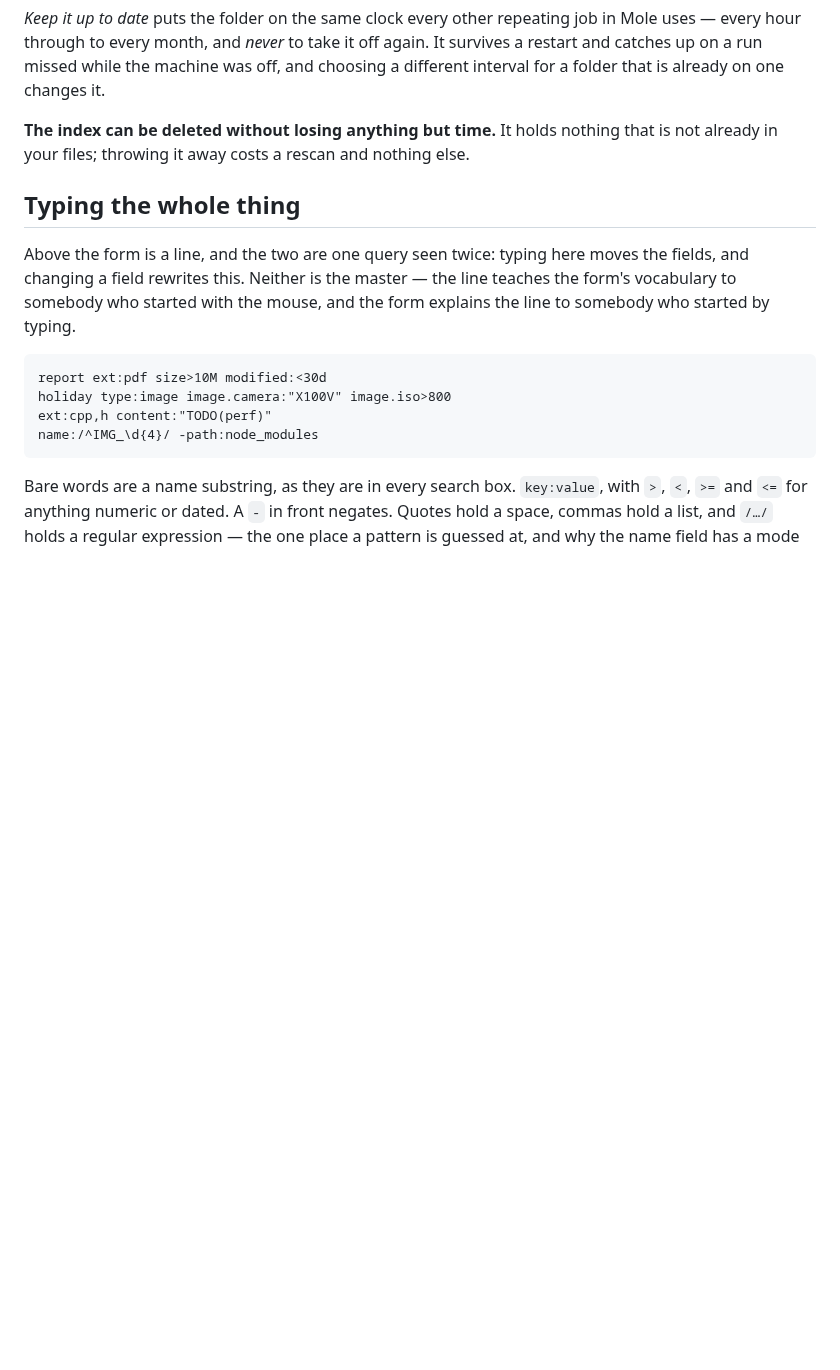
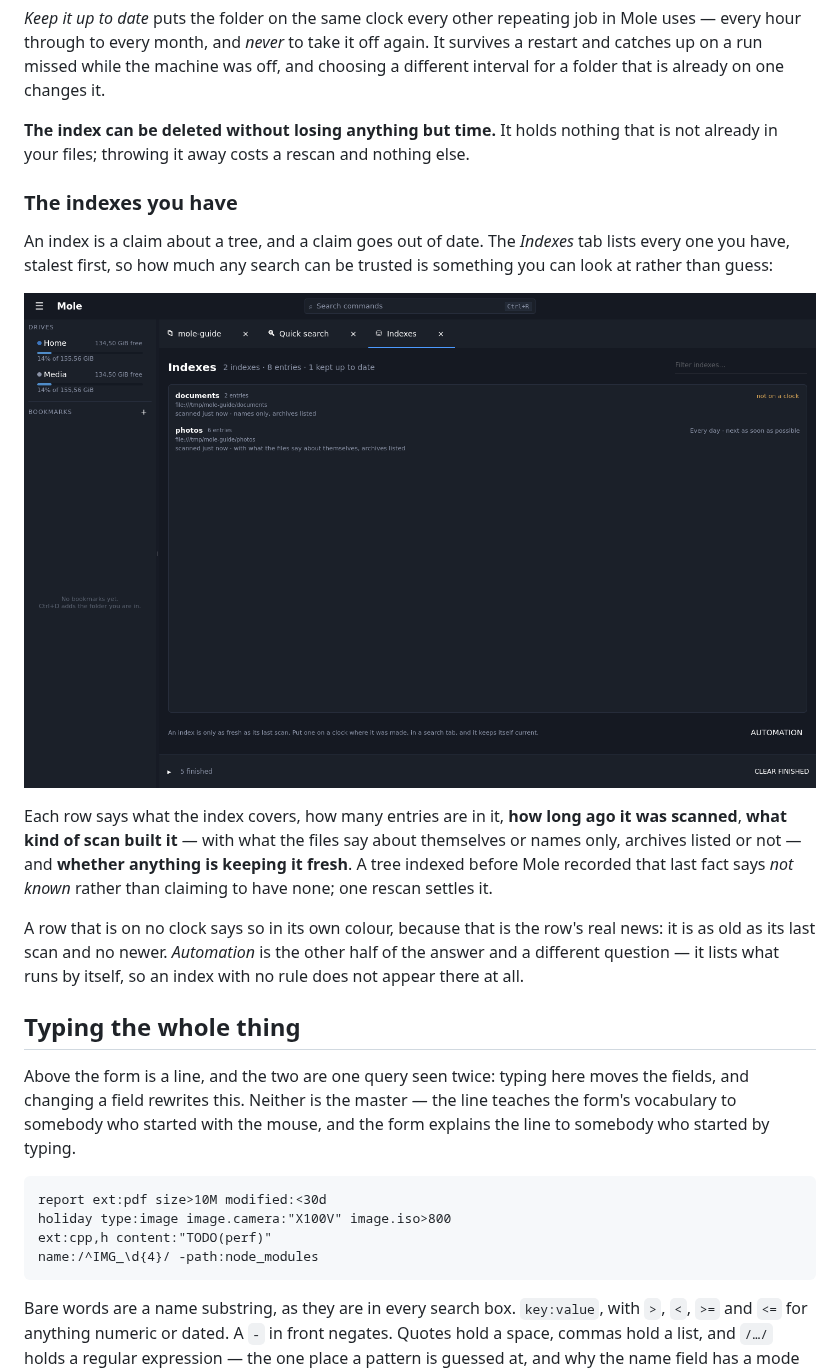
Before and after one commit to Ogefest/mole, a Markdown page: docs/guide/searching.md, the part around the change. Drawn GitHub-style; pictures changed too: docs/guide/images/26-indexes.png (added); blank space fills up the shorter version.

```diff
--- a/docs/guide/searching.md
+++ b/docs/guide/searching.md
@@ -170,6 +170,25 @@ interval for a folder that is already on one changes it.
 **The index can be deleted without losing anything but time.** It holds nothing that is not
 already in your files; throwing it away costs a rescan and nothing else.
 
+### The indexes you have
+
+An index is a claim about a tree, and a claim goes out of date. The *Indexes* tab lists every
+one you have, stalest first, so how much any search can be trusted is something you can look
+at rather than guess:
+
+![The list of indexes](images/26-indexes.png)
+
+Each row says what the index covers, how many entries are in it, **how long ago it was
+scanned**, **what kind of scan built it** — with what the files say about themselves or names
+only, archives listed or not — and **whether anything is keeping it fresh**. A tree indexed
+before Mole recorded that last fact says *not known* rather than claiming to have none; one
+rescan settles it.
+
+A row that is on no clock says so in its own colour, because that is the row's real news: it
+is as old as its last scan and no newer. *Automation* is the other half of the answer and a
+different question — it lists what runs by itself, so an index with no rule does not appear
+there at all.
+
 ## Typing the whole thing
 
 Above the form is a line, and the two are one query seen twice: typing here moves the
```
Also changed, not shown: CHANGELOG.md (+2 -0 lines), 13 other files.
